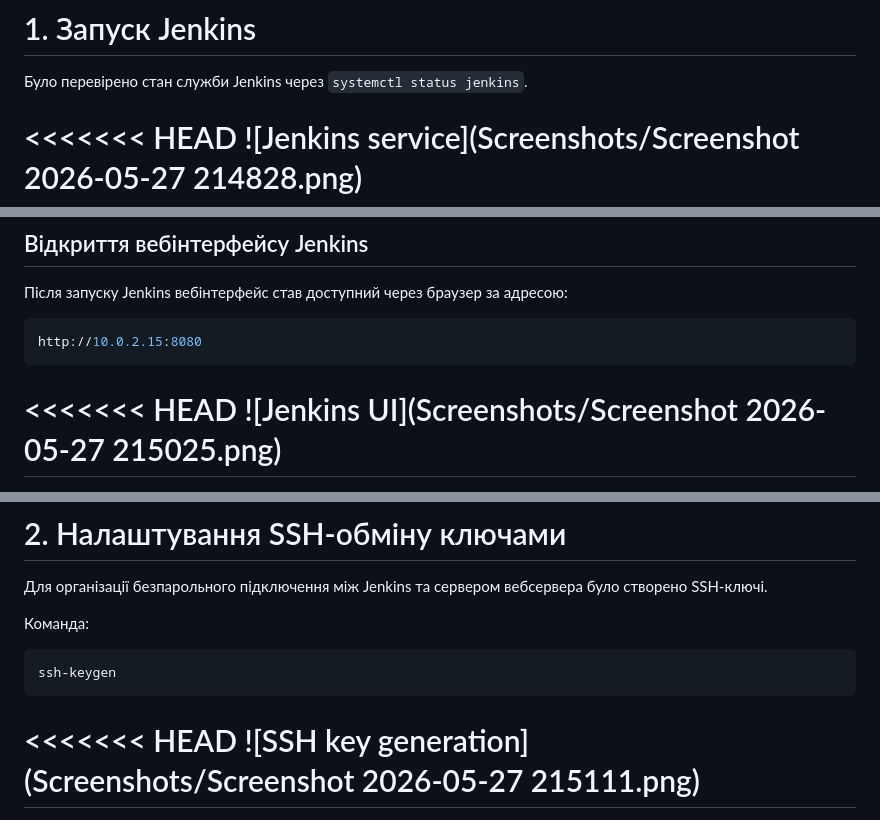
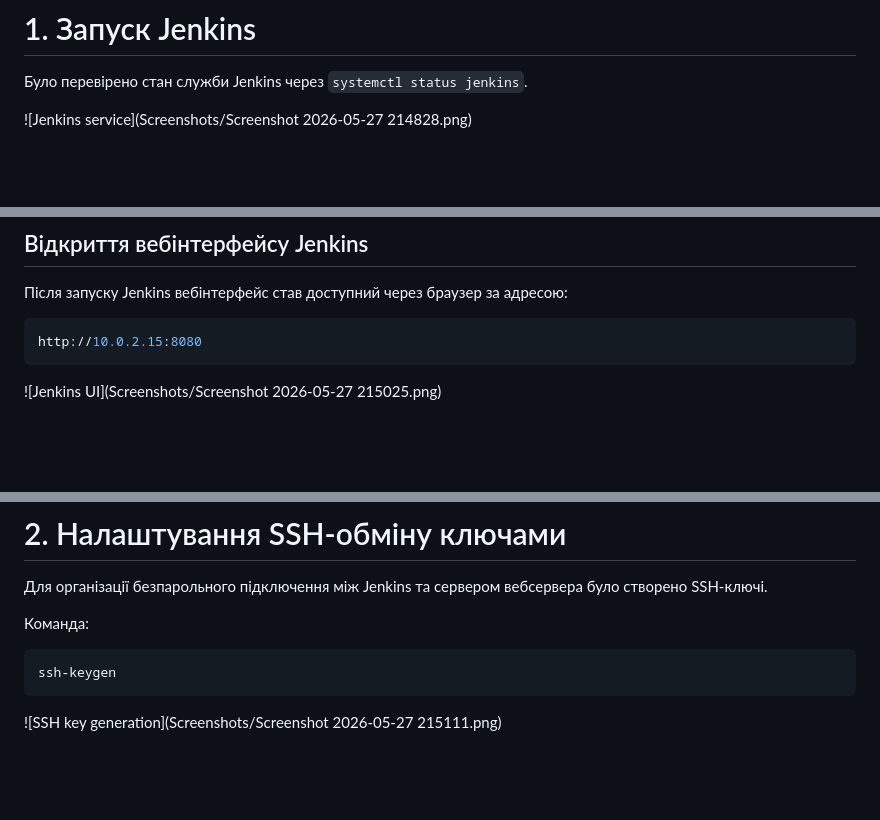
Before and after one commit to iovenkoivan/jenkins, a Markdown page: README.md, 3 parts joined by grey strips. Rendered like a GitHub page; blank space fills up the shorter version.

Commit message:
Fix image paths in README.md for consistent display

````diff
--- a/README.md
+++ b/README.md
@@ -15,5 +15,4 @@
 
 Було перевірено стан служби Jenkins через `systemctl status jenkins`.
 
-<<<<<<< HEAD
 ![Jenkins service](Screenshots/Screenshot 2026-05-27 214828.png)
@@ -37,5 +33,4 @@
 http://10.0.2.15:8080
 ```
 
-<<<<<<< HEAD
 ![Jenkins UI](Screenshots/Screenshot 2026-05-27 215025.png)
@@ -55,5 +47,4 @@ http://10.0.2.15:8080
 ssh-keygen
 ```
 
-<<<<<<< HEAD
 ![SSH key generation](Screenshots/Screenshot 2026-05-27 215111.png)
````
Also changed, not shown: other parts of README.md (+0 -37 lines).
